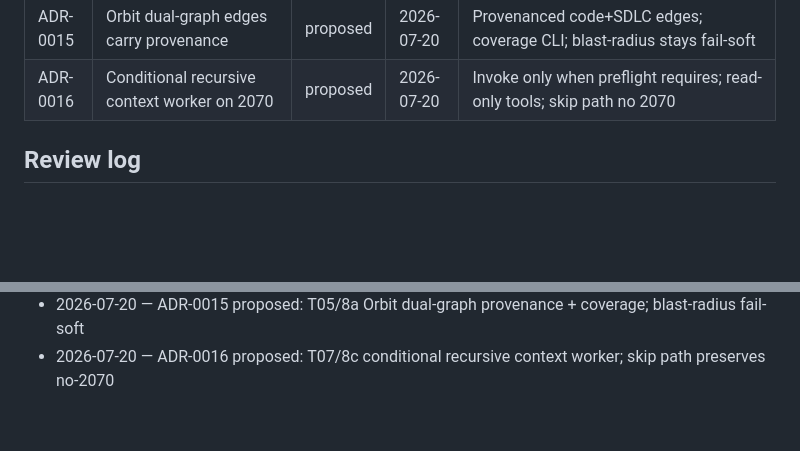
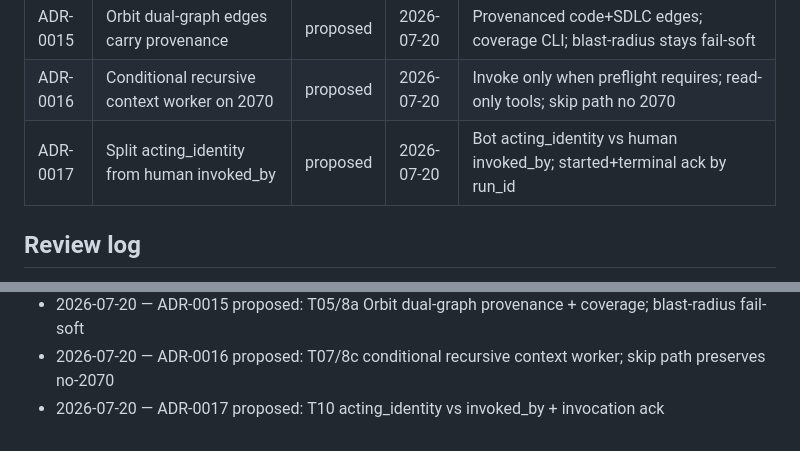
Before and after one commit to olsenben/agent-control-plane, a Markdown page: docs/adr/summary.md, 2 parts joined by grey strips. Drawn GitHub-style; blank space fills up the shorter version.

Commit message:
docs(adr): propose ADR-0015 acting vs invoker identity
Record T10 dual-identity and invocation-ack decisions for review.

```diff
--- a/docs/adr/summary.md
+++ b/docs/adr/summary.md
@@ -20,6 +20,7 @@ Index of architecture decisions. Full records live in this directory.
 | ADR-0014 | Adequacy profiles scope verification claims | proposed | 2026-07-20 | fixed_verified only when profile passes; agent tests scoped_only by default |
 | ADR-0015 | Orbit dual-graph edges carry provenance | proposed | 2026-07-20 | Provenanced code+SDLC edges; coverage CLI; blast-radius stays fail-soft |
 | ADR-0016 | Conditional recursive context worker on 2070 | proposed | 2026-07-20 | Invoke only when preflight requires; read-only tools; skip path no 2070 |
+| ADR-0017 | Split acting_identity from human invoked_by | proposed | 2026-07-20 | Bot acting_identity vs human invoked_by; started+terminal ack by run_id |
 
 ## Review log
 
@@ -46,3 +47,4 @@ Index of architecture decisions. Full records live in this directory.
 - 2026-07-20 — ADR-0014 proposed: T04 adequacy profiles; scoped verification / fixed_verified
 - 2026-07-20 — ADR-0015 proposed: T05/8a Orbit dual-graph provenance + coverage; blast-radius fail-soft
 - 2026-07-20 — ADR-0016 proposed: T07/8c conditional recursive context worker; skip path preserves no-2070
+- 2026-07-20 — ADR-0017 proposed: T10 acting_identity vs invoked_by + invocation ack
```
Also changed, not shown: docs/adr/0017-acting-vs-invoker-identity.md (added, +44 -0 lines).
